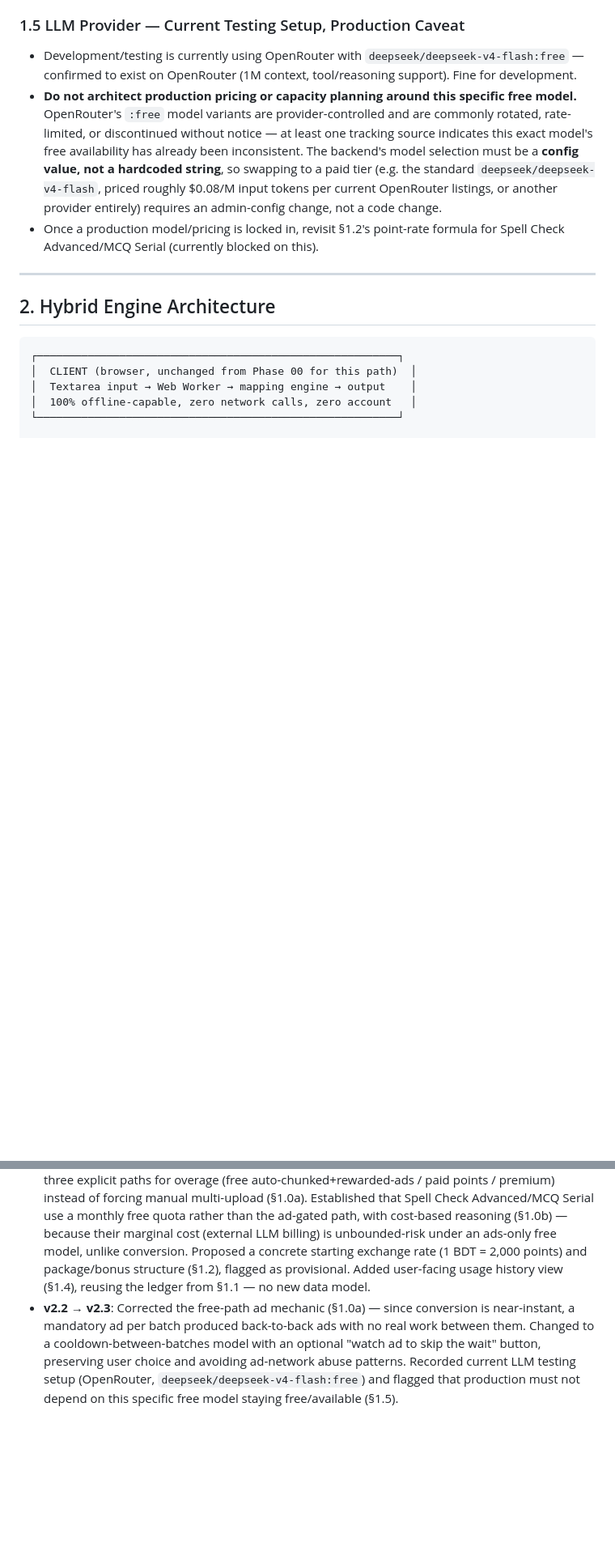
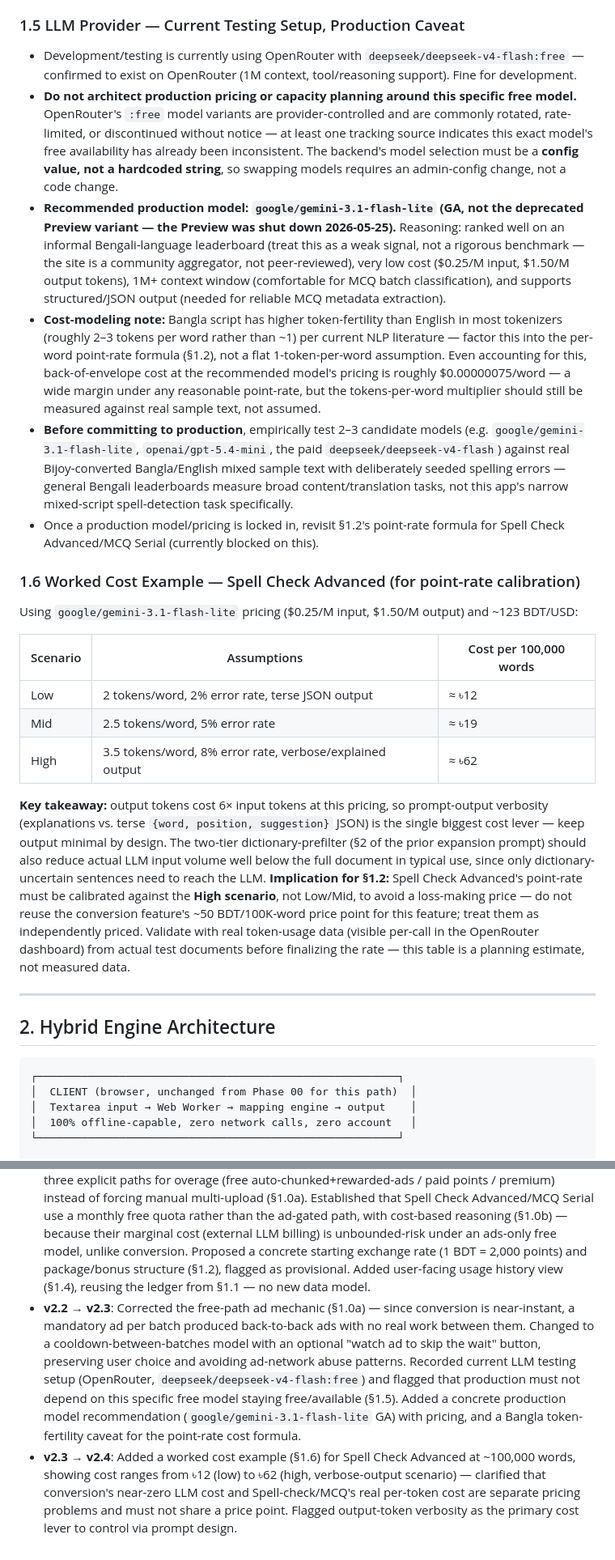
Before and after one commit to afnan-samin/lipilab, a Markdown page: lipilab-master-prompt-v2.md, 2 parts joined by grey strips. Shown at 81% size. Rendered like a GitHub page; blank space fills up the shorter version.

```diff
--- a/lipilab-master-prompt-v2.md
+++ b/lipilab-master-prompt-v2.md
@@ -72,8 +72,23 @@ This is a deliberate, cost-driven distinction, not an inconsistency: plain conve
 
 ### 1.5 LLM Provider — Current Testing Setup, Production Caveat
 - Development/testing is currently using OpenRouter with `deepseek/deepseek-v4-flash:free` — confirmed to exist on OpenRouter (1M context, tool/reasoning support). Fine for development.
-- **Do not architect production pricing or capacity planning around this specific free model.** OpenRouter's `:free` model variants are provider-controlled and are commonly rotated, rate-limited, or discontinued without notice — at least one tracking source indicates this exact model's free availability has already been inconsistent. The backend's model selection must be a **config value, not a hardcoded string**, so swapping to a paid tier (e.g. the standard `deepseek/deepseek-v4-flash`, priced roughly $0.08/M input tokens per current OpenRouter listings, or another provider entirely) requires an admin-config change, not a code change.
+- **Do not architect production pricing or capacity planning around this specific free model.** OpenRouter's `:free` model variants are provider-controlled and are commonly rotated, rate-limited, or discontinued without notice — at least one tracking source indicates this exact model's free availability has already been inconsistent. The backend's model selection must be a **config value, not a hardcoded string**, so swapping models requires an admin-config change, not a code change.
+- **Recommended production model: `google/gemini-3.1-flash-lite` (GA, not the deprecated Preview variant — the Preview was shut down 2026-05-25).** Reasoning: ranked well on an informal Bengali-language leaderboard (treat this as a weak signal, not a rigorous benchmark — the site is a community aggregator, not peer-reviewed), very low cost ($0.25/M input, $1.50/M output tokens), 1M+ context window (comfortable for MCQ batch classification), and supports structured/JSON output (needed for reliable MCQ metadata extraction).
+- **Cost-modeling note:** Bangla script has higher token-fertility than English in most tokenizers (roughly 2–3 tokens per word rather than ~1) per current NLP literature — factor this into the per-word point-rate formula (§1.2), not a flat 1-token-per-word assumption. Even accounting for this, back-of-envelope cost at the recommended model's pricing is roughly $0.00000075/word — a wide margin under any reasonable point-rate, but the tokens-per-word multiplier should still be measured against real sample text, not assumed.
+- **Before committing to production**, empirically test 2–3 candidate models (e.g. `google/gemini-3.1-flash-lite`, `openai/gpt-5.4-mini`, the paid `deepseek/deepseek-v4-flash`) against real Bijoy-converted Bangla/English mixed sample text with deliberately seeded spelling errors — general Bengali leaderboards measure broad content/translation tasks, not this app's narrow mixed-script spell-detection task specifically.
 - Once a production model/pricing is locked in, revisit §1.2's point-rate formula for Spell Check Advanced/MCQ Serial (currently blocked on this).
+
+### 1.6 Worked Cost Example — Spell Check Advanced (for point-rate calibration)
+Using `google/gemini-3.1-flash-lite` pricing ($0.25/M input, $1.50/M output) and ~123 BDT/USD:
+
+| Scenario | Assumptions | Cost per 100,000 words |
+|---|---|---|
+| Low | 2 tokens/word, 2% error rate, terse JSON output | ≈ ৳12 |
+| Mid | 2.5 tokens/word, 5% error rate | ≈ ৳19 |
+| High | 3.5 tokens/word, 8% error rate, verbose/explained output | ≈ ৳62 |
+
+**Key takeaway:** output tokens cost 6× input tokens at this pricing, so prompt-output verbosity (explanations vs. terse `{word, position, suggestion}` JSON) is the single biggest cost lever — keep output minimal by design. The two-tier dictionary-prefilter (§2 of the prior expansion prompt) should also reduce actual LLM input volume well below the full document in typical use, since only dictionary-uncertain sentences need to reach the LLM.
+**Implication for §1.2:** Spell Check Advanced's point-rate must be calibrated against the **High scenario**, not Low/Mid, to avoid a loss-making price — do not reuse the conversion feature's ~50 BDT/100K-word price point for this feature; treat them as independently priced. Validate with real token-usage data (visible per-call in the OpenRouter dashboard) from actual test documents before finalizing the rate — this table is a planning estimate, not measured data.
 
 ---
 
@@ -183,4 +198,5 @@ This is a deliberate, cost-driven distinction, not an inconsistency: plain conve
 
 - **v2 → v2.1**: Replaced flat Free/Premium tier gating with a points/credits (pay-as-you-go) model for file conversion, Advanced spell-check, and MCQ serial. Feature-gates (font library, batch processing, split/diff view) remain account-based, not point-metered. Added wallet/ledger design, payment aggregator recommendation, and admin pricing controls (§1, §1.1–§1.3).
 - **v2.1 → v2.2**: Confirmed 5,000-word free cap is per-conversion-action, not cumulative. Defined three explicit paths for overage (free auto-chunked+rewarded-ads / paid points / premium) instead of forcing manual multi-upload (§1.0a). Established that Spell Check Advanced/MCQ Serial use a monthly free quota rather than the ad-gated path, with cost-based reasoning (§1.0b) — because their marginal cost (external LLM billing) is unbounded-risk under an ads-only free model, unlike conversion. Proposed a concrete starting exchange rate (1 BDT = 2,000 points) and package/bonus structure (§1.2), flagged as provisional. Added user-facing usage history view (§1.4), reusing the ledger from §1.1 — no new data model.
-- **v2.2 → v2.3**: Corrected the free-path ad mechanic (§1.0a) — since conversion is near-instant, a mandatory ad per batch produced back-to-back ads with no real work between them. Changed to a cooldown-between-batches model with an optional "watch ad to skip the wait" button, preserving user choice and avoiding ad-network abuse patterns. Recorded current LLM testing setup (OpenRouter, `deepseek/deepseek-v4-flash:free`) and flagged that production must not depend on this specific free model staying free/available (§1.5).
+- **v2.2 → v2.3**: Corrected the free-path ad mechanic (§1.0a) — since conversion is near-instant, a mandatory ad per batch produced back-to-back ads with no real work between them. Changed to a cooldown-between-batches model with an optional "watch ad to skip the wait" button, preserving user choice and avoiding ad-network abuse patterns. Recorded current LLM testing setup (OpenRouter, `deepseek/deepseek-v4-flash:free`) and flagged that production must not depend on this specific free model staying free/available (§1.5). Added a concrete production model recommendation (`google/gemini-3.1-flash-lite` GA) with pricing, and a Bangla token-fertility caveat for the point-rate cost formula.
+- **v2.3 → v2.4**: Added a worked cost example (§1.6) for Spell Check Advanced at ~100,000 words, showing cost ranges from ৳12 (low) to ৳62 (high, verbose-output scenario) — clarified that conversion's near-zero LLM cost and Spell-check/MCQ's real per-token cost are separate pricing problems and must not share a price point. Flagged output-token verbosity as the primary cost lever to control via prompt design.
```
